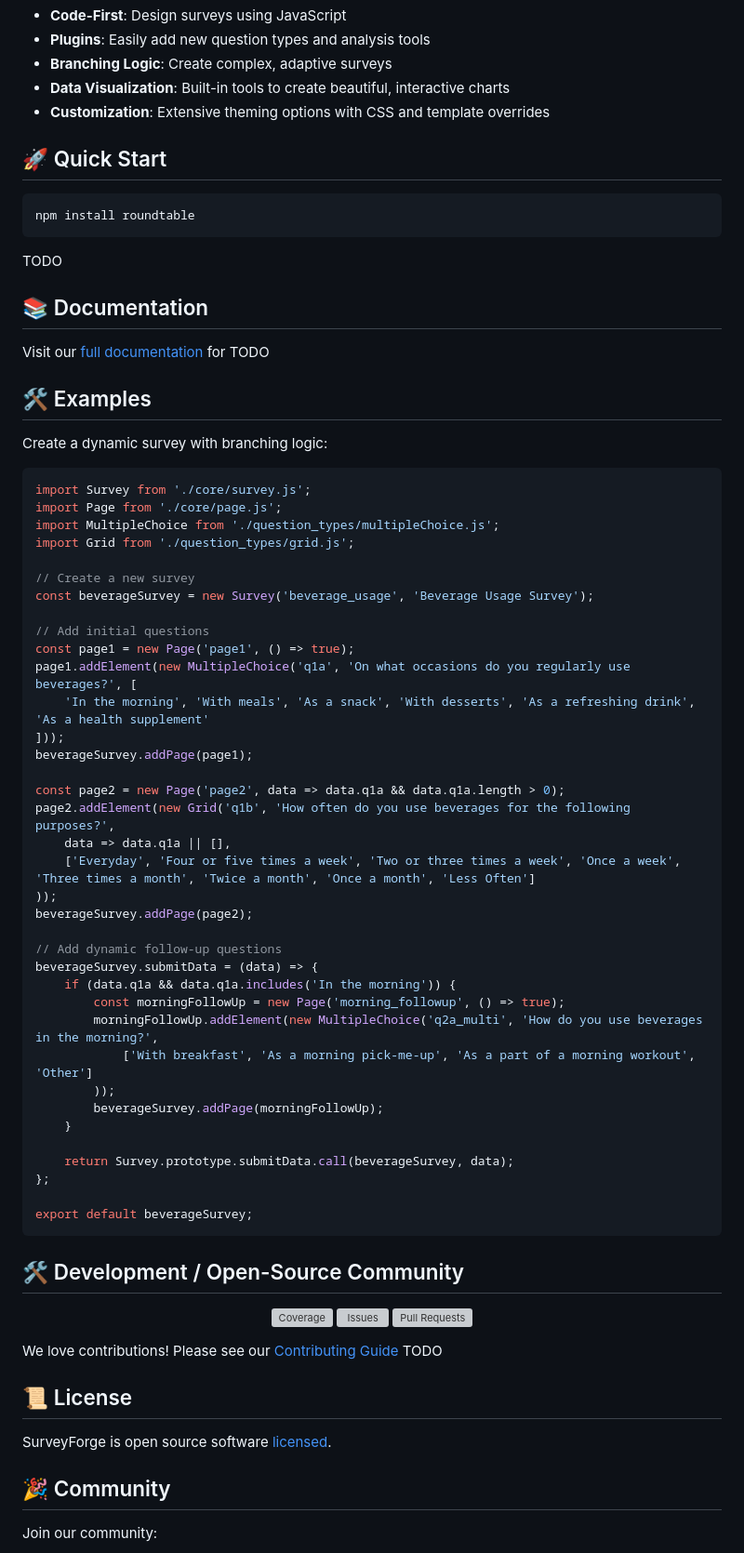
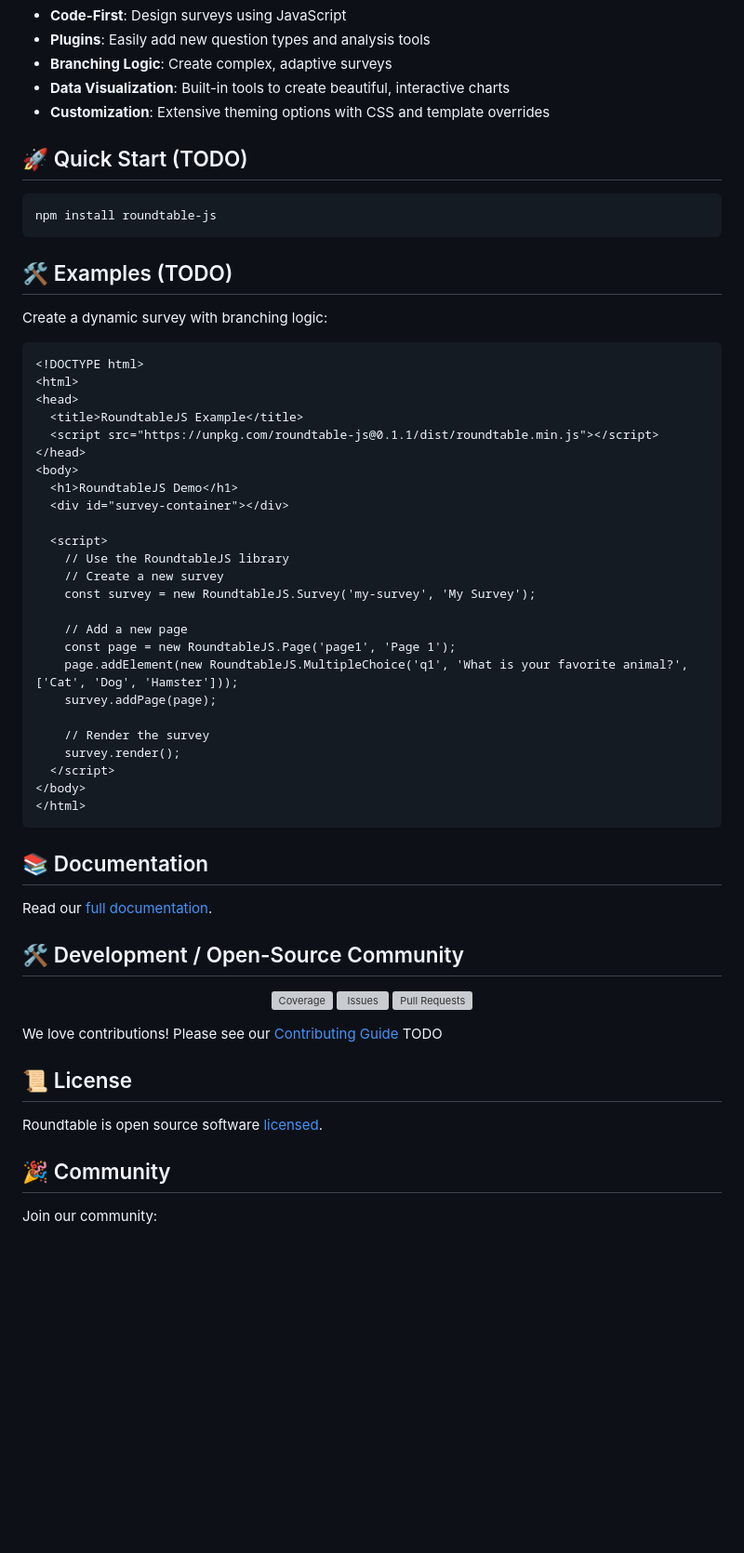
Before and after one commit to roundtableAI/roundtable-js, a Markdown page: README.md, the part around the change. Shown at 93% size. GitHub-like rendering; blank space fills up the shorter version; grey boxes are pictures that could not be loaded.

Commit message:
npm unpckg example

````diff
--- a/README.md
+++ b/README.md
@@ -34,61 +34,48 @@ Whether you're conducting market research, gathering academic data, or measuring
 
 
 
-## 🚀 Quick Start
+## 🚀 Quick Start (TODO)
 
 ```bash
-npm install roundtable
+npm install roundtable-js
 ```
 
-TODO
-
-## 📚 Documentation
-
-Visit our [full documentation](https://docs.roundtable.ai) for TODO
-
-## 🛠️ Examples
+## 🛠️ Examples (TODO)
 
 
 Create a dynamic survey with branching logic:
 
-```javascript
-import Survey from './core/survey.js';
-import Page from './core/page.js';
-import MultipleChoice from './question_types/multipleChoice.js';
-import Grid from './question_types/grid.js';
+```html
+<!DOCTYPE html>
+<html>
+<head>
+  <title>RoundtableJS Example</title>
+  <script src="https://unpkg.com/roundtable-js@0.1.1/dist/roundtable.min.js"></script>
+</head>
+<body>
+  <h1>RoundtableJS Demo</h1>
+  <div id="survey-container"></div>
 
-// Create a new survey
-const beverageSurvey = new Survey('beverage_usage', 'Beverage Usage Survey');
+  <script>
+    // Use the RoundtableJS library
+    // Create a new survey
+    const survey = new RoundtableJS.Survey('my-survey', 'My Survey');
 
-// Add initial questions
-const page1 = new Page('page1', () => true);
-page1.addElement(new MultipleChoice('q1a', 'On what occasions do you regularly use beverages?', [
-    'In the morning', 'With meals', 'As a snack', 'With desserts', 'As a refreshing drink', 'As a health supplement'
-]));
-beverageSurvey.addPage(page1);
+    // Add a new page
+    const page = new RoundtableJS.Page('page1', 'Page 1');
+    page.addElement(new RoundtableJS.MultipleChoice('q1', 'What is your favorite animal?', ['Cat', 'Dog', 'Hamster']));
+    survey.addPage(page);
 
-const page2 = new Page('page2', data => data.q1a && data.q1a.length > 0);
-page2.addElement(new Grid('q1b', 'How often do you use beverages for the following purposes?',
-    data => data.q1a || [],
-    ['Everyday', 'Four or five times a week', 'Two or three times a week', 'Once a week', 'Three times a month', 'Twice a month', 'Once a month', 'Less Often']
-));
-beverageSurvey.addPage(page2);
+    // Render the survey
+    survey.render();
+  </script>
+</body>
+</html>
+```
 
-// Add dynamic follow-up questions
-beverageSurvey.submitData = (data) => {
-    if (data.q1a && data.q1a.includes('In the morning')) {
-        const morningFollowUp = new Page('morning_followup', () => true);
-        morningFollowUp.addElement(new MultipleChoice('q2a_multi', 'How do you use beverages in the morning?',
-            ['With breakfast', 'As a morning pick-me-up', 'As a part of a morning workout', 'Other']
-        ));
-        beverageSurvey.addPage(morningFollowUp);
-    }
+## 📚 Documentation
 
-    return Survey.prototype.submitData.call(beverageSurvey, data);
-};
-
-export default beverageSurvey;
-```
+Read our [full documentation](https://docs.roundtable.ai).
 
 ## 🛠️ Development / Open-Source Community
 <p align="center">
@@ -101,7 +88,7 @@ We love contributions! Please see our [Contributing Guide](CONTRIBUTING.md) TODO
 
 ## 📜 License
 
-SurveyForge is open source software [licensed](LICENSE).
+Roundtable is open source software [licensed](LICENSE).
 
 ## 🎉 Community
 
````
